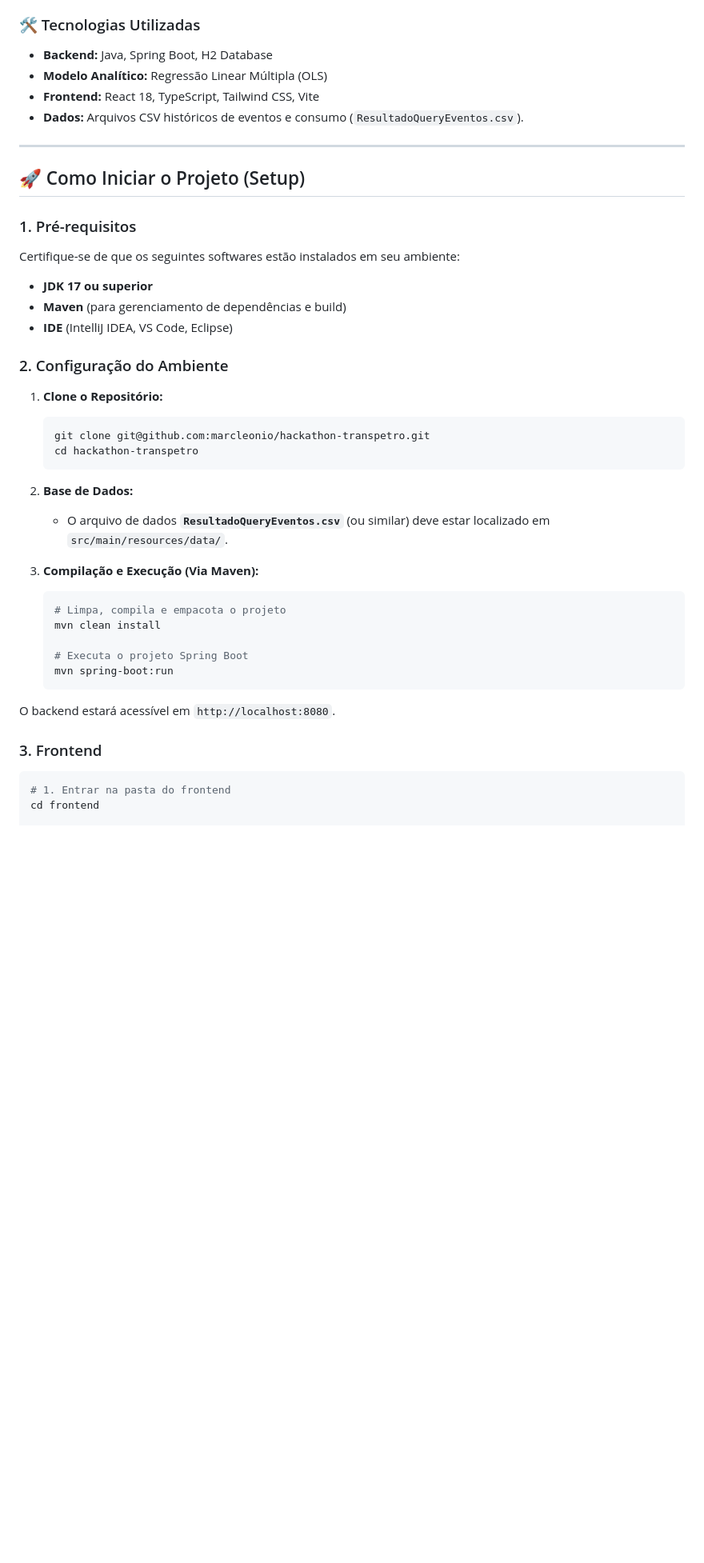
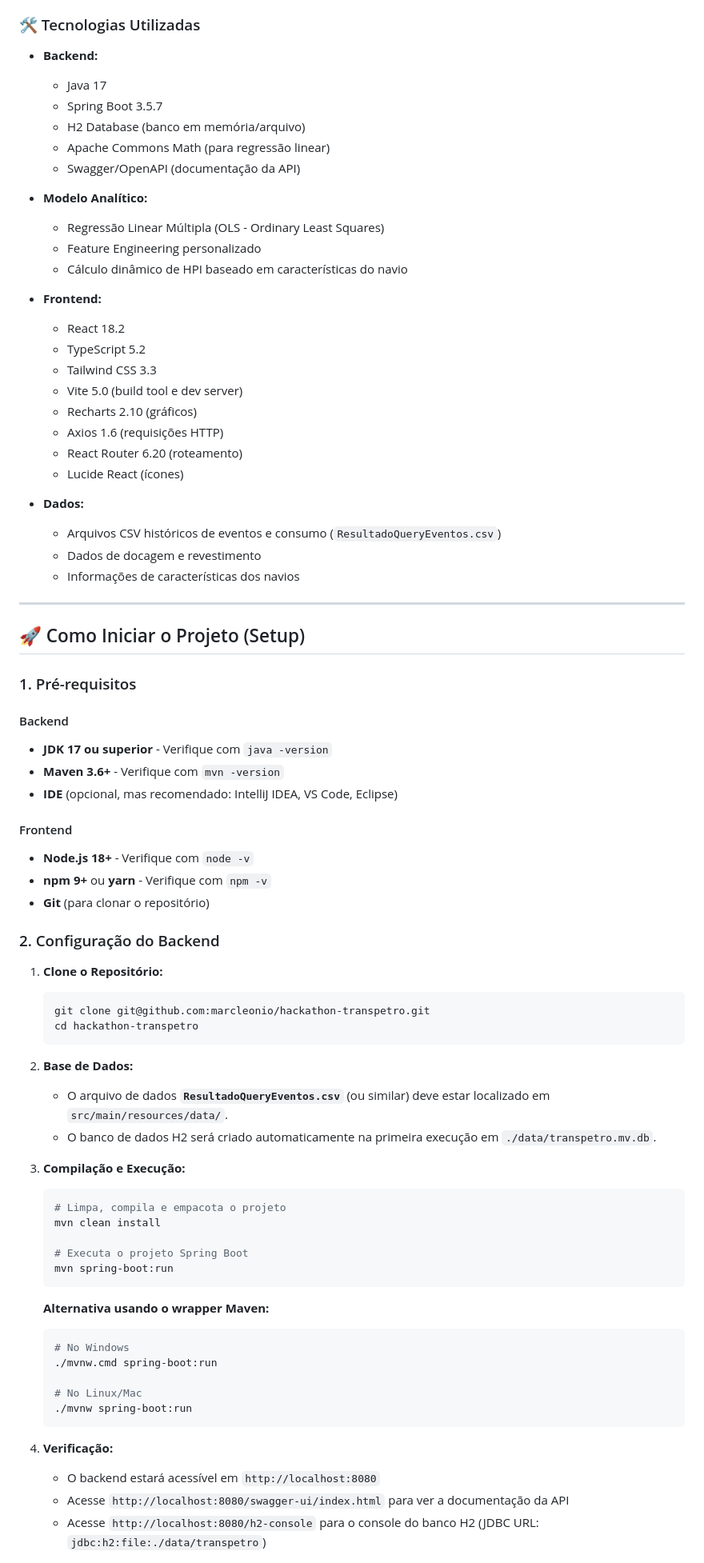
Before and after one commit to marcleonio/hackathon-transpetro, a Markdown page: README.md, the part around one of its changes. Shown at 80% size. GitHub-like rendering; blank space fills up the shorter version.

````diff
--- a/README.md
+++ b/README.md
@@ -12,10 +12,32 @@ Este projeto implementa um modelo preditivo para calcular o **HPI (Hull Performa
 
 ### 🛠️ Tecnologias Utilizadas
 
-* **Backend:** Java, Spring Boot, H2 Database
-* **Modelo Analítico:** Regressão Linear Múltipla (OLS)
-* **Frontend:** React 18, TypeScript, Tailwind CSS, Vite
-* **Dados:** Arquivos CSV históricos de eventos e consumo (`ResultadoQueryEventos.csv`).
+* **Backend:**
+  - Java 17
+  - Spring Boot 3.5.7
+  - H2 Database (banco em memória/arquivo)
+  - Apache Commons Math (para regressão linear)
+  - Swagger/OpenAPI (documentação da API)
+
+* **Modelo Analítico:**
+  - Regressão Linear Múltipla (OLS - Ordinary Least Squares)
+  - Feature Engineering personalizado
+  - Cálculo dinâmico de HPI baseado em características do navio
+
+* **Frontend:**
+  - React 18.2
+  - TypeScript 5.2
+  - Tailwind CSS 3.3
+  - Vite 5.0 (build tool e dev server)
+  - Recharts 2.10 (gráficos)
+  - Axios 1.6 (requisições HTTP)
+  - React Router 6.20 (roteamento)
+  - Lucide React (ícones)
+
+* **Dados:**
+  - Arquivos CSV históricos de eventos e consumo (`ResultadoQueryEventos.csv`)
+  - Dados de docagem e revestimento
+  - Informações de características dos navios
 
 ---
 
@@ -23,13 +45,17 @@ Este projeto implementa um modelo preditivo para calcular o **HPI (Hull Performa
 
 ### 1. Pré-requisitos
 
-Certifique-se de que os seguintes softwares estão instalados em seu ambiente:
+#### Backend
+* **JDK 17 ou superior** - Verifique com `java -version`
+* **Maven 3.6+** - Verifique com `mvn -version`
+* **IDE** (opcional, mas recomendado: IntelliJ IDEA, VS Code, Eclipse)
 
-* **JDK 17 ou superior**
-* **Maven** (para gerenciamento de dependências e build)
-* **IDE** (IntelliJ IDEA, VS Code, Eclipse)
+#### Frontend
+* **Node.js 18+** - Verifique com `node -v`
+* **npm 9+** ou **yarn** - Verifique com `npm -v`
+* **Git** (para clonar o repositório)
 
-### 2. Configuração do Ambiente
+### 2. Configuração do Backend
 
 1.  **Clone o Repositório:**
     ```bash
@@ -39,8 +65,9 @@ Certifique-se de que os seguintes softwares estão instalados em seu ambiente:
 
 2.  **Base de Dados:**
     * O arquivo de dados **`ResultadoQueryEventos.csv`** (ou similar) deve estar localizado em `src/main/resources/data/`.
+    * O banco de dados H2 será criado automaticamente na primeira execução em `./data/transpetro.mv.db`.
 
-3.  **Compilação e Execução (Via Maven):**
+3.  **Compilação e Execução:**
     ```bash
     # Limpa, compila e empacota o projeto
     mvn clean install
@@ -49,11 +76,17 @@ Certifique-se de que os seguintes softwares estão instalados em seu ambiente:
     mvn spring-boot:run
     ```
 
-O backend estará acessível em `http://localhost:8080`.
+    **Alternativa usando o wrapper Maven:**
+    ```bash
+    # No Windows
+    ./mvnw.cmd spring-boot:run
 
-### 3. Frontend
+    # No Linux/Mac
+    ./mvnw spring-boot:run
+    ```
 
-```bash
-# 1. Entrar na pasta do frontend
-cd frontend
+4.  **Verificação:**
+    * O backend estará acessível em `http://localhost:8080`
+    * Acesse `http://localhost:8080/swagger-ui/index.html` para ver a documentação da API
+    * Acesse `http://localhost:8080/h2-console` para o console do banco H2 (JDBC URL: `jdbc:h2:file:./data/transpetro`)
 
````
Also changed, not shown: other parts of README.md (+84 -13 lines).
